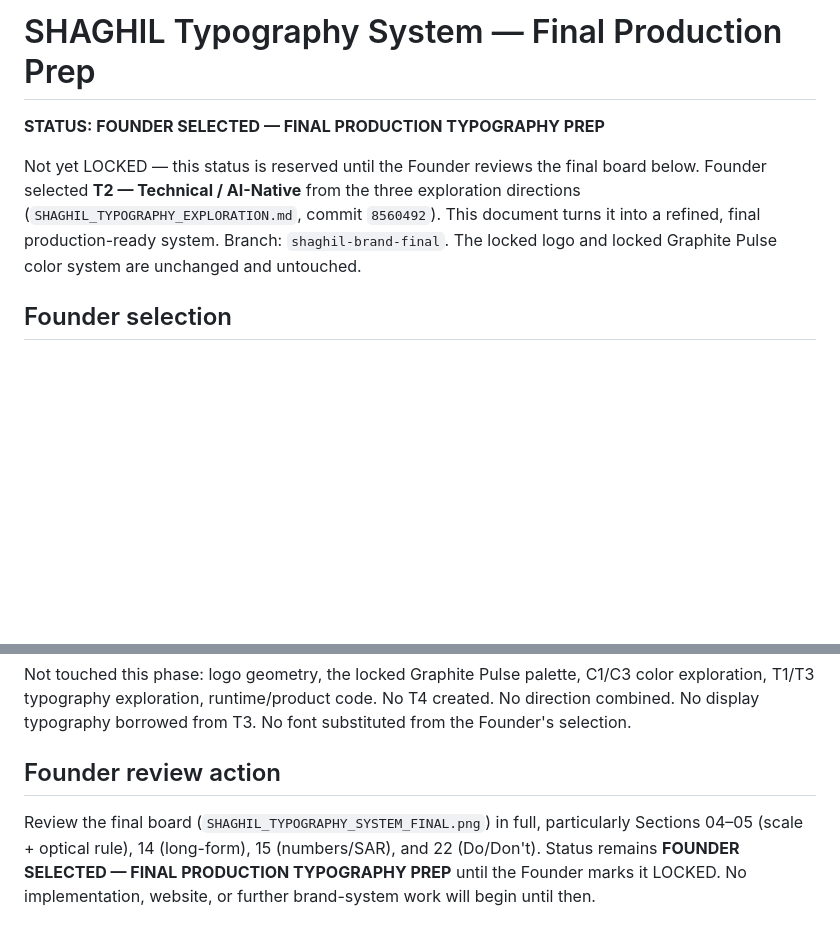
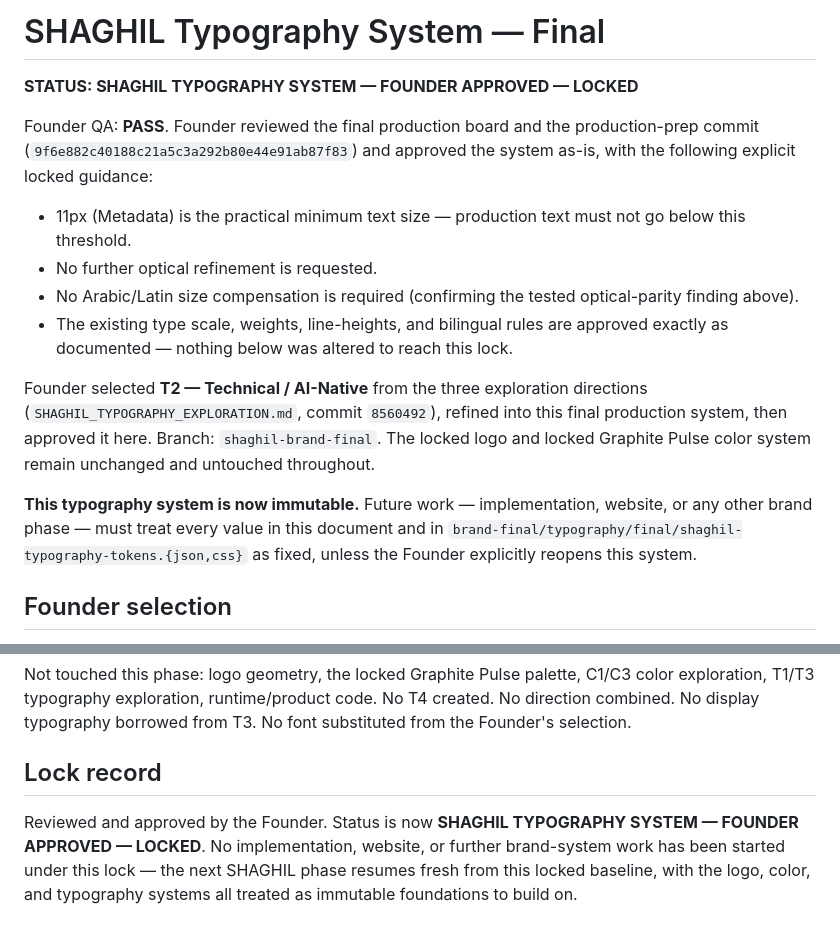
Before and after one commit to might-made/shaghil, a Markdown page: SHAGHIL_TYPOGRAPHY_SYSTEM_FINAL.md, 2 parts joined by grey strips. Rendered like a GitHub page; blank space fills up the shorter version.

Commit message:
docs: lock Founder-approved SHAGHIL typography system
Founder reviewed the final production board and the production-prep
commit (9f6e882) and approved: IBM Plex Sans Arabic + IBM Plex Sans,
the full type scale, weights, line-heights, tracking, and bilingual
rules, exactly as documented. QA result: PASS. Locked guidance
recorded: 11px (Metadata) is the practical minimum production text
size, no further optical refinement is requested, and no Arabic/Latin
size compensation is required, confirming the tested optical-parity
finding.

Documentation-only change. No typography token, CSS, or the final
board was touched - shaghil-typography-tokens.json/.css and
SHAGHIL_TYPOGRAPHY_SYSTEM_FINAL.png remain byte-identical. The locked
logo and locked Graphite Pulse color system are untouched. No
implementation started; no next phase started.

Co-Authored-By: Claude Sonnet 5 <noreply@anthropic.com>
Claude-Session: https://claude.ai/code/session_01MazDj1kPwA5Q2BChsSAtgt

```diff
--- a/SHAGHIL_TYPOGRAPHY_SYSTEM_FINAL.md
+++ b/SHAGHIL_TYPOGRAPHY_SYSTEM_FINAL.md
@@ -1,8 +1,17 @@
-# SHAGHIL Typography System — Final Production Prep
+# SHAGHIL Typography System — Final
 
-**STATUS: FOUNDER SELECTED — FINAL PRODUCTION TYPOGRAPHY PREP**
+**STATUS: SHAGHIL TYPOGRAPHY SYSTEM — FOUNDER APPROVED — LOCKED**
 
-Not yet LOCKED — this status is reserved until the Founder reviews the final board below. Founder selected **T2 — Technical / AI-Native** from the three exploration directions (`SHAGHIL_TYPOGRAPHY_EXPLORATION.md`, commit `8560492`). This document turns it into a refined, final production-ready system. Branch: `shaghil-brand-final`. The locked logo and locked Graphite Pulse color system are unchanged and untouched.
+Founder QA: **PASS**. Founder reviewed the final production board and the production-prep commit (`9f6e882c40188c21a5c3a292b80e44e91ab87f83`) and approved the system as-is, with the following explicit locked guidance:
+
+- 11px (Metadata) is the practical minimum text size — production text must not go below this threshold.
+- No further optical refinement is requested.
+- No Arabic/Latin size compensation is required (confirming the tested optical-parity finding above).
+- The existing type scale, weights, line-heights, and bilingual rules are approved exactly as documented — nothing below was altered to reach this lock.
+
+Founder selected **T2 — Technical / AI-Native** from the three exploration directions (`SHAGHIL_TYPOGRAPHY_EXPLORATION.md`, commit `8560492`), refined into this final production system, then approved it here. Branch: `shaghil-brand-final`. The locked logo and locked Graphite Pulse color system remain unchanged and untouched throughout.
+
+**This typography system is now immutable.** Future work — implementation, website, or any other brand phase — must treat every value in this document and in `brand-final/typography/final/shaghil-typography-tokens.{json,css}` as fixed, unless the Founder explicitly reopens this system.
 
 ## Founder selection
 
@@ -128,6 +137,6 @@ Both families reconfirmed OFL-licensed via direct `METADATA.pb` inspection in th
 
 Not touched this phase: logo geometry, the locked Graphite Pulse palette, C1/C3 color exploration, T1/T3 typography exploration, runtime/product code. No T4 created. No direction combined. No display typography borrowed from T3. No font substituted from the Founder's selection.
 
-## Founder review action
+## Lock record
 
-Review the final board (`SHAGHIL_TYPOGRAPHY_SYSTEM_FINAL.png`) in full, particularly Sections 04–05 (scale + optical rule), 14 (long-form), 15 (numbers/SAR), and 22 (Do/Don't). Status remains **FOUNDER SELECTED — FINAL PRODUCTION TYPOGRAPHY PREP** until the Founder marks it LOCKED. No implementation, website, or further brand-system work will begin until then.
+Reviewed and approved by the Founder. Status is now **SHAGHIL TYPOGRAPHY SYSTEM — FOUNDER APPROVED — LOCKED**. No implementation, website, or further brand-system work has been started under this lock — the next SHAGHIL phase resumes fresh from this locked baseline, with the logo, color, and typography systems all treated as immutable foundations to build on.
```
